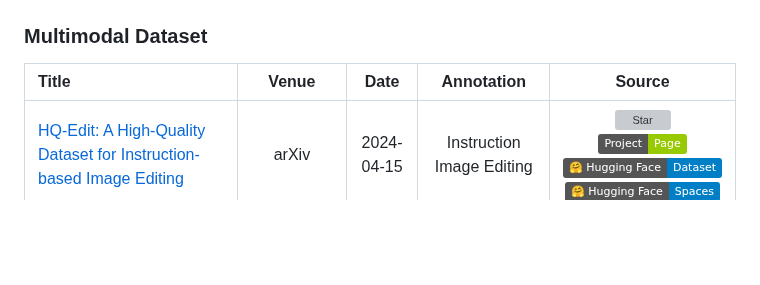
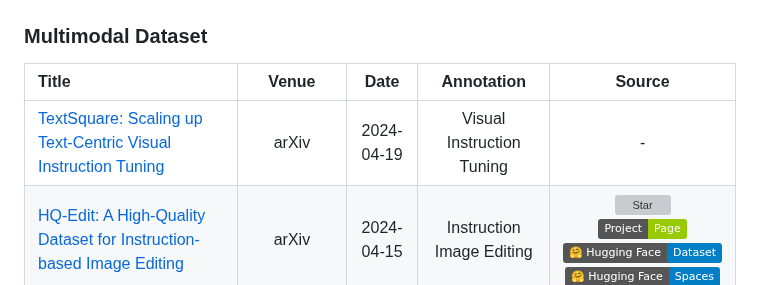
Before and after one commit to friedrichor/Awesome-Multimodal-Papers, a Markdown page: README.md, the part around one of its changes. Drawn GitHub-style; badges without logos; blank space fills up the shorter version; grey boxes are pictures that could not be loaded.

Commit message:
add MoVA, Groma, TextSquare

```diff
--- a/README.md
+++ b/README.md
@@ -197,6 +199,7 @@ A curated list of awesome Multimodal studies.
 
 |  Title  |   Venue  |   Date   |Annotation|  Source  |
 |:--------|:--------:|:--------:|:--------:|:--------:|
+| [TextSquare: Scaling up Text-Centric Visual Instruction Tuning](https://arxiv.org/abs/2404.12803) | arXiv | 2024-04-19 | Visual Instruction Tuning | - |
 | [HQ-Edit: A High-Quality Dataset for Instruction-based Image Editing](https://arxiv.org/abs/2404.09990) | arXiv | 2024-04-15 | Instruction Image Editing | [![Star](https://img.shields.io/github/stars/UCSC-VLAA/HQ-Edit.svg?style=social&label=Star)](https://github.com/UCSC-VLAA/HQ-Edit)<br>[![Project Page](https://img.shields.io/badge/Project-Page-green.svg)](https://thefllood.github.io/HQEdit_web/)<br>[![Dataset](https://img.shields.io/badge/%F0%9F%A4%97%20Hugging%20Face-Dataset-blue)](https://huggingface.co/datasets/UCSC-VLAA/HQ-Edit)<br>[![Demo](https://img.shields.io/badge/%F0%9F%A4%97%20Hugging%20Face-Spaces-blue)](https://huggingface.co/spaces/LAOS-Y/HQEdit) |
 | [AesExpert: Towards Multi-modality Foundation Model for Image Aesthetics Perception](https://arxiv.org/abs/2404.09624) (AesExpert, AesMMIT Dataset) | arXiv | 2024-04-15 | Aesthetic Multi-Modality Instruction Tuning | [![Star](https://img.shields.io/github/stars/yipoh/AesExpert.svg?style=social&label=Star)](https://github.com/yipoh/AesExpert) |
 | [Panda-70M: Captioning 70M Videos with Multiple Cross-Modality Teachers](https://arxiv.org/abs/2402.19479) | CVPR 2024 | 2024-02-29 | video-caption | [![Star](https://img.shields.io/github/stars/snap-research/Panda-70M.svg?style=social&label=Star)](https://github.com/snap-research/Panda-70M)<br>[![Project Page](https://img.shields.io/badge/Project-Page-green.svg)](https://snap-research.github.io/Panda-70M/) |
```
Also changed, not shown: other parts of README.md (+2 -0 lines).
